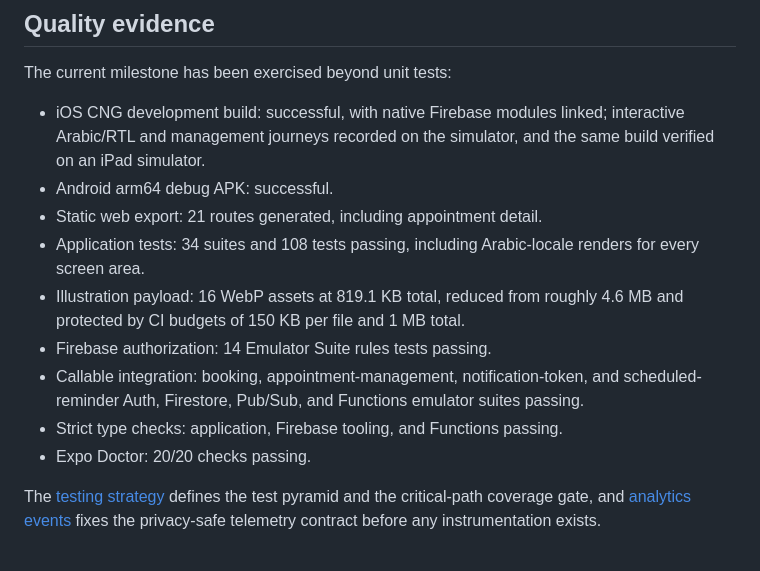
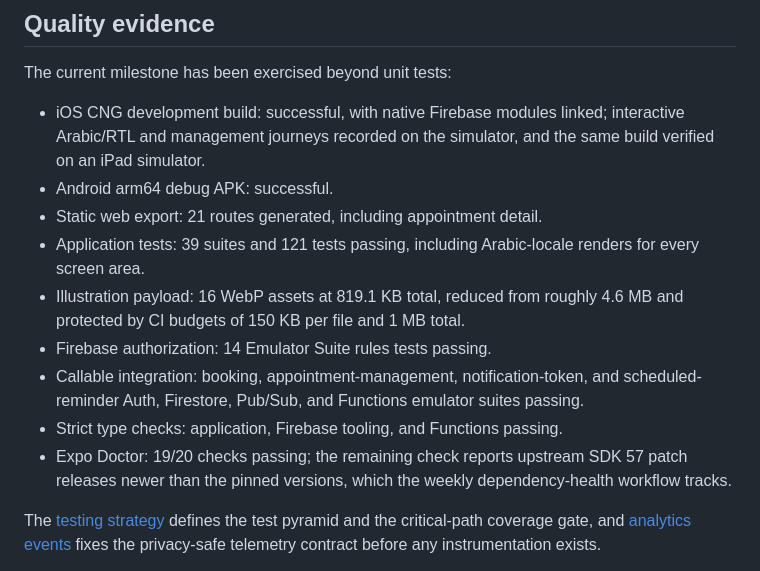
Before and after one commit to naderalfakesh/Hakeemi, a Markdown page: README.md, the part around one of its changes. GitHub-like rendering.

```diff
--- a/README.md
+++ b/README.md
@@ -147,7 +147,7 @@ The current milestone has been exercised beyond unit tests:
   and the same build verified on an iPad simulator.
 - Android arm64 debug APK: successful.
 - Static web export: 21 routes generated, including appointment detail.
-- Application tests: 34 suites and 108 tests passing, including Arabic-locale
+- Application tests: 39 suites and 121 tests passing, including Arabic-locale
   renders for every screen area.
 - Illustration payload: 16 WebP assets at 819.1 KB total, reduced from roughly
   4.6 MB and protected by CI budgets of 150 KB per file and 1 MB total.
@@ -156,7 +156,9 @@ The current milestone has been exercised beyond unit tests:
   and scheduled-reminder Auth, Firestore, Pub/Sub, and Functions emulator
   suites passing.
 - Strict type checks: application, Firebase tooling, and Functions passing.
-- Expo Doctor: 20/20 checks passing.
+- Expo Doctor: 19/20 checks passing; the remaining check reports upstream
+  SDK 57 patch releases newer than the pinned versions, which the weekly
+  dependency-health workflow tracks.
 
 The [testing strategy](docs/testing-strategy.md) defines the test pyramid and
 the critical-path coverage gate, and [analytics events](docs/analytics-events.md)
```
Also changed, not shown: other parts of README.md (+43 -22 lines), docs/firebase-development.md (+26 -17 lines).
